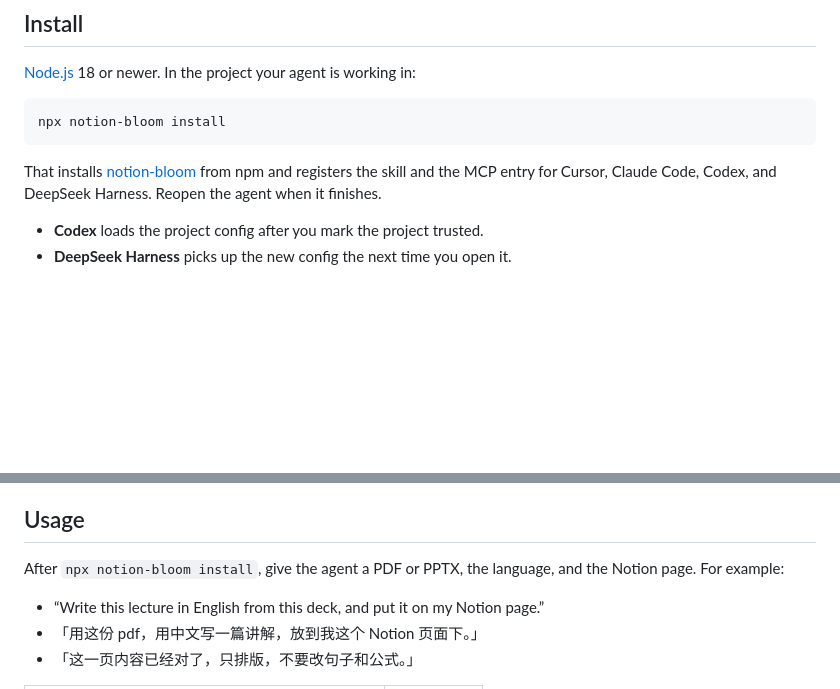
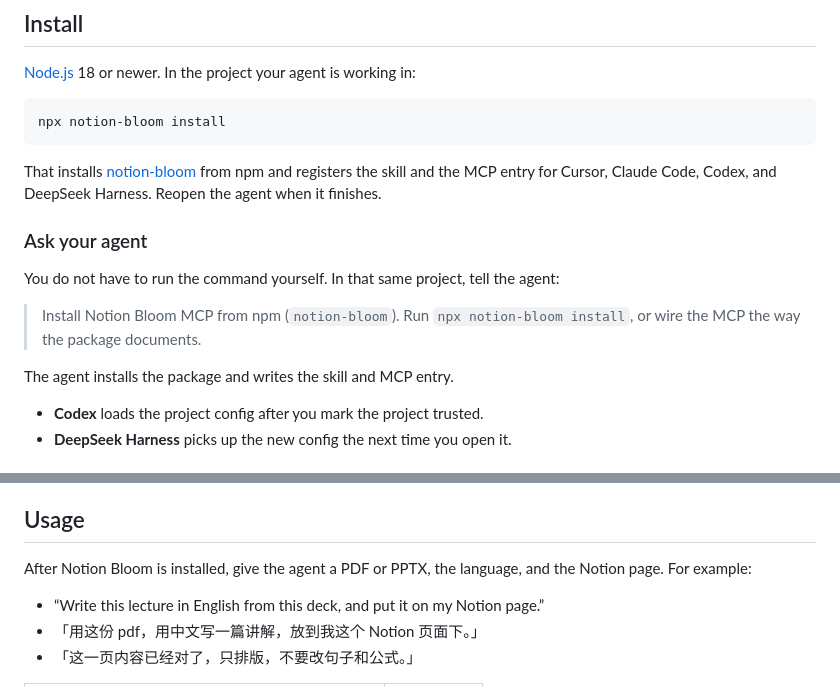
Before and after one commit to KuTo-lgq/notion-bloom, a Markdown page: README.md, 2 parts joined by grey strips. Rendered like a GitHub page; blank space fills up the shorter version.

````diff
--- a/README.md
+++ b/README.md
@@ -23,6 +23,14 @@ npx notion-bloom install
 ```
 
 That installs [notion-bloom](https://www.npmjs.com/package/notion-bloom) from npm and registers the skill and the MCP entry for Cursor, Claude Code, Codex, and DeepSeek Harness. Reopen the agent when it finishes.
+
+### Ask your agent
+
+You do not have to run the command yourself. In that same project, tell the agent:
+
+> Install Notion Bloom MCP from npm (`notion-bloom`). Run `npx notion-bloom install`, or wire the MCP the way the package documents.
+
+The agent installs the package and writes the skill and MCP entry.
 
 - **Codex** loads the project config after you mark the project trusted.
 - **DeepSeek Harness** picks up the new config the next time you open it.
@@ -55,7 +63,7 @@ Bloom uses an integration token you give the agent. A Notion login inside Cursor
 
 ## Usage
 
-After `npx notion-bloom install`, give the agent a PDF or PPTX, the language, and the Notion page. For example:
+After Notion Bloom is installed, give the agent a PDF or PPTX, the language, and the Notion page. For example:
 
 - “Write this lecture in English from this deck, and put it on my Notion page.”
 - 「用这份 pdf，用中文写一篇讲解，放到我这个 Notion 页面下。」
````
Also changed, not shown: README.zh-CN.md (+9 -1 lines).
